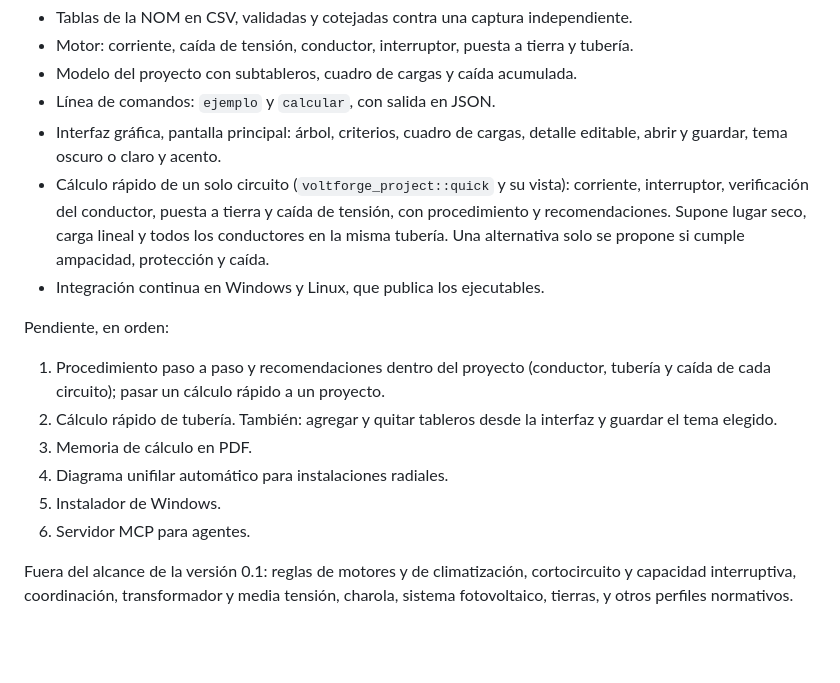
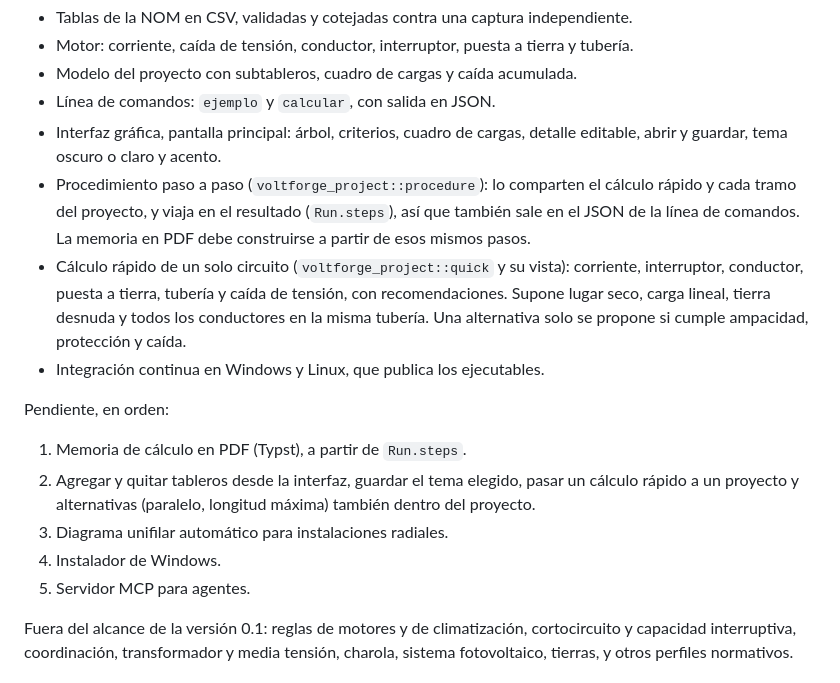
Before and after one commit to JAAM08/IEEStudio, a Markdown page: docs/decisiones.md, the part around the change. GitHub-like rendering; blank space fills up the shorter version.

```diff
--- a/docs/decisiones.md
+++ b/docs/decisiones.md
@@ -65,23 +65,26 @@ Hecho:
 - Línea de comandos: `ejemplo` y `calcular`, con salida en JSON.
 - Interfaz gráfica, pantalla principal: árbol, criterios, cuadro de cargas,
   detalle editable, abrir y guardar, tema oscuro o claro y acento.
+- Procedimiento paso a paso (`voltforge_project::procedure`): lo comparten el
+  cálculo rápido y cada tramo del proyecto, y viaja en el resultado (`Run.steps`),
+  así que también sale en el JSON de la línea de comandos. La memoria en PDF
+  debe construirse a partir de esos mismos pasos.
 - Cálculo rápido de un solo circuito (`voltforge_project::quick` y su vista):
-  corriente, interruptor, verificación del conductor, puesta a tierra y caída
-  de tensión, con procedimiento y recomendaciones. Supone lugar seco, carga
-  lineal y todos los conductores en la misma tubería. Una alternativa solo se
-  propone si cumple ampacidad, protección y caída.
+  corriente, interruptor, conductor, puesta a tierra, tubería y caída de tensión,
+  con recomendaciones. Supone lugar seco, carga lineal, tierra desnuda y todos
+  los conductores en la misma tubería. Una alternativa solo se propone si cumple
+  ampacidad, protección y caída.
 - Integración continua en Windows y Linux, que publica los ejecutables.
 
 Pendiente, en orden:
 
-1. Procedimiento paso a paso y recomendaciones dentro del proyecto (conductor,
-   tubería y caída de cada circuito); pasar un cálculo rápido a un proyecto.
-2. Cálculo rápido de tubería.
-   También: agregar y quitar tableros desde la interfaz y guardar el tema elegido.
-3. Memoria de cálculo en PDF.
-4. Diagrama unifilar automático para instalaciones radiales.
-5. Instalador de Windows.
-6. Servidor MCP para agentes.
+1. Memoria de cálculo en PDF (Typst), a partir de `Run.steps`.
+2. Agregar y quitar tableros desde la interfaz, guardar el tema elegido, pasar
+   un cálculo rápido a un proyecto y alternativas (paralelo, longitud máxima)
+   también dentro del proyecto.
+3. Diagrama unifilar automático para instalaciones radiales.
+4. Instalador de Windows.
+5. Servidor MCP para agentes.
 
 Fuera del alcance de la versión 0.1: reglas de motores y de climatización,
 cortocircuito y capacidad interruptiva, coordinación, transformador y media
```
Also changed, not shown: README.md (+3 -3 lines), docs/calculo-rapido.png, docs/pantalla-principal.png, 8 other files.
